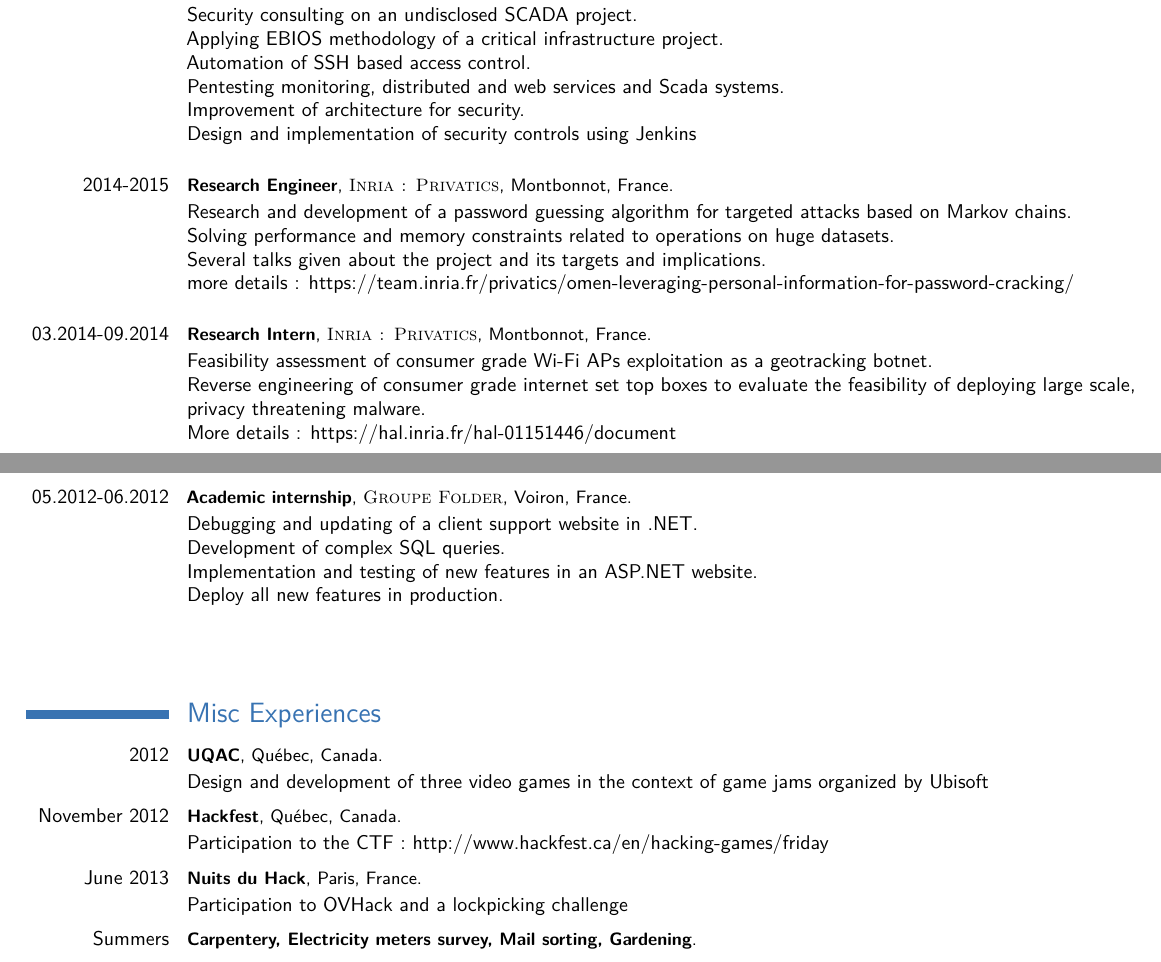
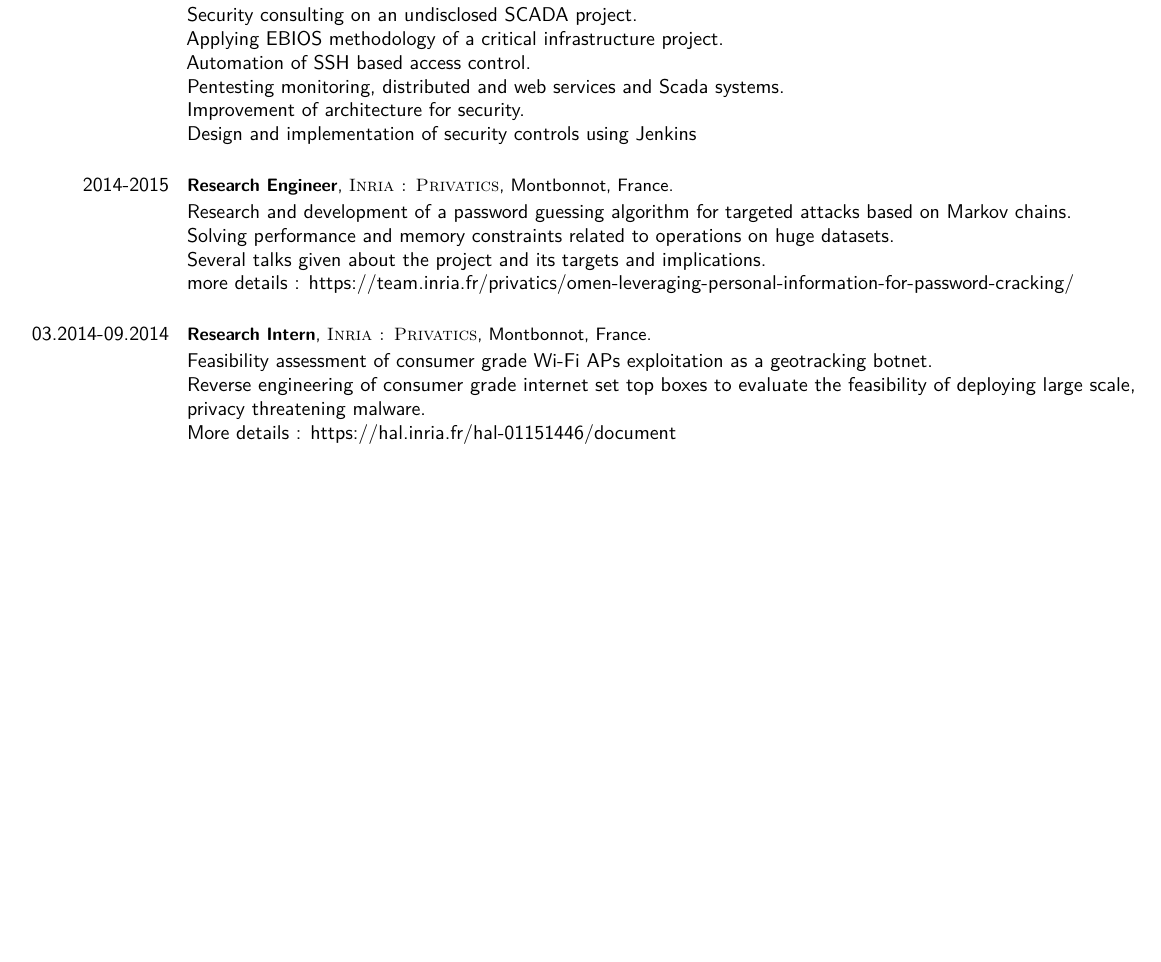
Before and after one commit to prouveyrol/resume, a LaTeX CV (Rouveyrol_en_long.tex): two parts of pages 2 and 3 of 3 before the commit and part of page 2 of 2 after it, the two joined at a grey line, cut so that both start at the same text, the shorter picture padded with empty space. Compiled offline with pdfLaTeX.

Commit message:
Remove misc from long

```diff
--- a/Rouveyrol_en_long.tex
+++ b/Rouveyrol_en_long.tex
@@ -211,20 +211,20 @@ Feasibility assessment of consumer grade Wi-Fi APs exploitation as a geotracking
 \newline More details : https://hal.inria.fr/hal-01151446/document
 \newline}
 
-\cventry{05.2012-06.2012}{Academic internship}{\textsc{Groupe Folder}}{Voiron}{France}{
-Debugging and updating of a client support website in .NET.
-\newline Development of complex SQL queries.
-\newline Implementation and testing of new features in an ASP.NET website.
-\newline Deploy all new features in production.
-\newline}
+%\cventry{05.2012-06.2012}{Academic internship}{\textsc{Groupe Folder}}{Voiron}{France}{
+%Debugging and updating of a client support website in .NET.
+%\newline Development of complex SQL queries.
+%\newline Implementation and testing of new features in an ASP.NET website.
+%\newline Deploy all new features in production.
+%\newline}
 
-\vspace{8mm}
-\section{Misc Experiences}
-\cventry{2012}{UQAC}{}{Québec}{Canada}{Design and development of three video games in the context of game jams organized by Ubisoft}
-\cventry{November 2012}{Hackfest}{}{Québec}{Canada}{Participation to the CTF : http://www.hackfest.ca/en/hacking-games/friday}
-\cventry{June 2013}{Nuits du Hack}{}{Paris}{France}{Participation to OVHack and a lockpicking challenge}
+%\vspace{8mm}
+%\section{Misc Experiences}
+%\cventry{2012}{UQAC}{}{Québec}{Canada}{Design and development of three video games in the context of game jams organized by Ubisoft}
+%\cventry{November 2012}{Hackfest}{}{Québec}{Canada}{Participation to the CTF : http://www.hackfest.ca/en/hacking-games/friday}
+%\cventry{June 2013}{Nuits du Hack}{}{Paris}{France}{Participation to OVHack and a lockpicking challenge}
 %\vspace{1mm}
-\cventry{Summers}{Carpentery, Electricity meters survey, Mail sorting, Gardening}{}{}{}{}
+%\cventry{Summers}{Carpentery, Electricity meters survey, Mail sorting, Gardening}{}{}{}{}
 %\cventry{Events}{Attended and gave talks, some CTF and lockpicking challenges}{}{}{}{}
 
 %----------------------------------------------------------------------------------------
```
Also changed, not shown: Rouveyrol_en_long.pdf.
